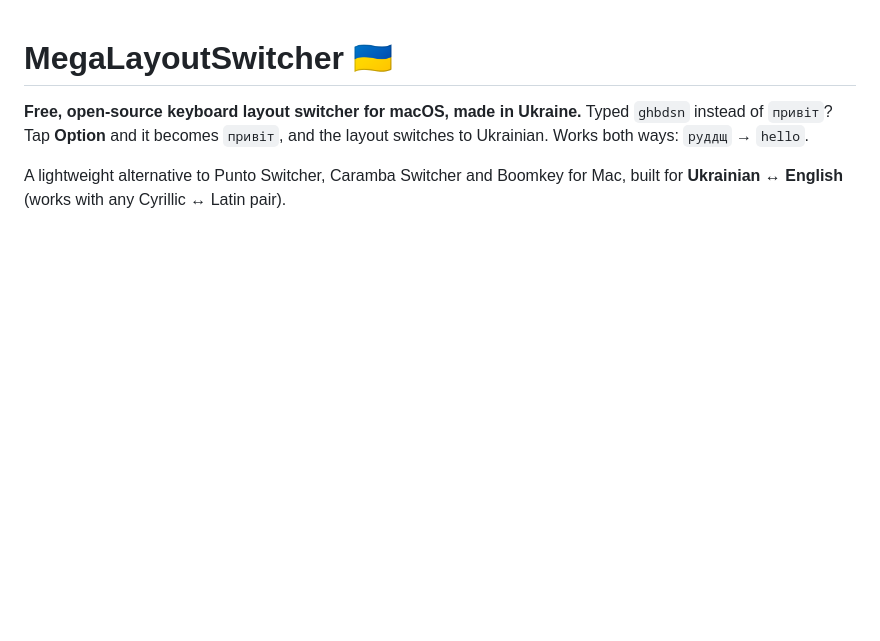
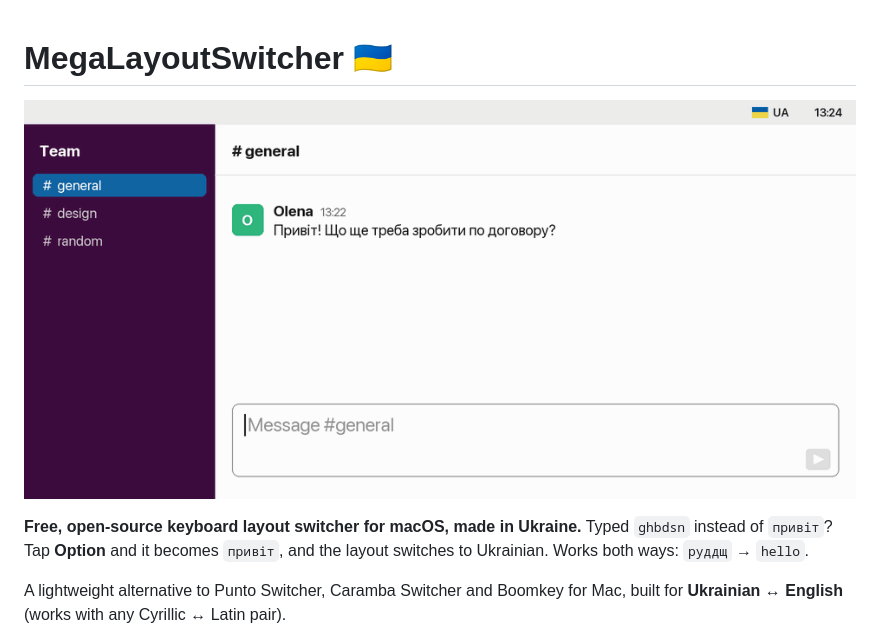
Before and after one commit to n0quarter/mega-layout-switcher, a Markdown page: README.md, the part around the change. Drawn GitHub-style; pictures changed too: docs/demo.gif (added); blank space fills up the shorter version.

Commit message:
Add demo GIF to README
Co-Authored-By: Claude Opus 5.5 <noreply@anthropic.com>

```diff
--- a/README.md
+++ b/README.md
@@ -1,4 +1,6 @@
 # MegaLayoutSwitcher 🇺🇦
+
+![Typed “надрукувати ЗВА”, tapped Option, got “надрукувати PDF”](docs/demo.gif)
 
 **Free, open-source keyboard layout switcher for macOS, made in Ukraine.**
 Typed `ghbdsn` instead of `привіт`? Tap **Option** and it becomes `привіт`, and the layout switches to Ukrainian. Works both ways: `руддщ` → `hello`.
```
Also changed, not shown: 1 other file.
